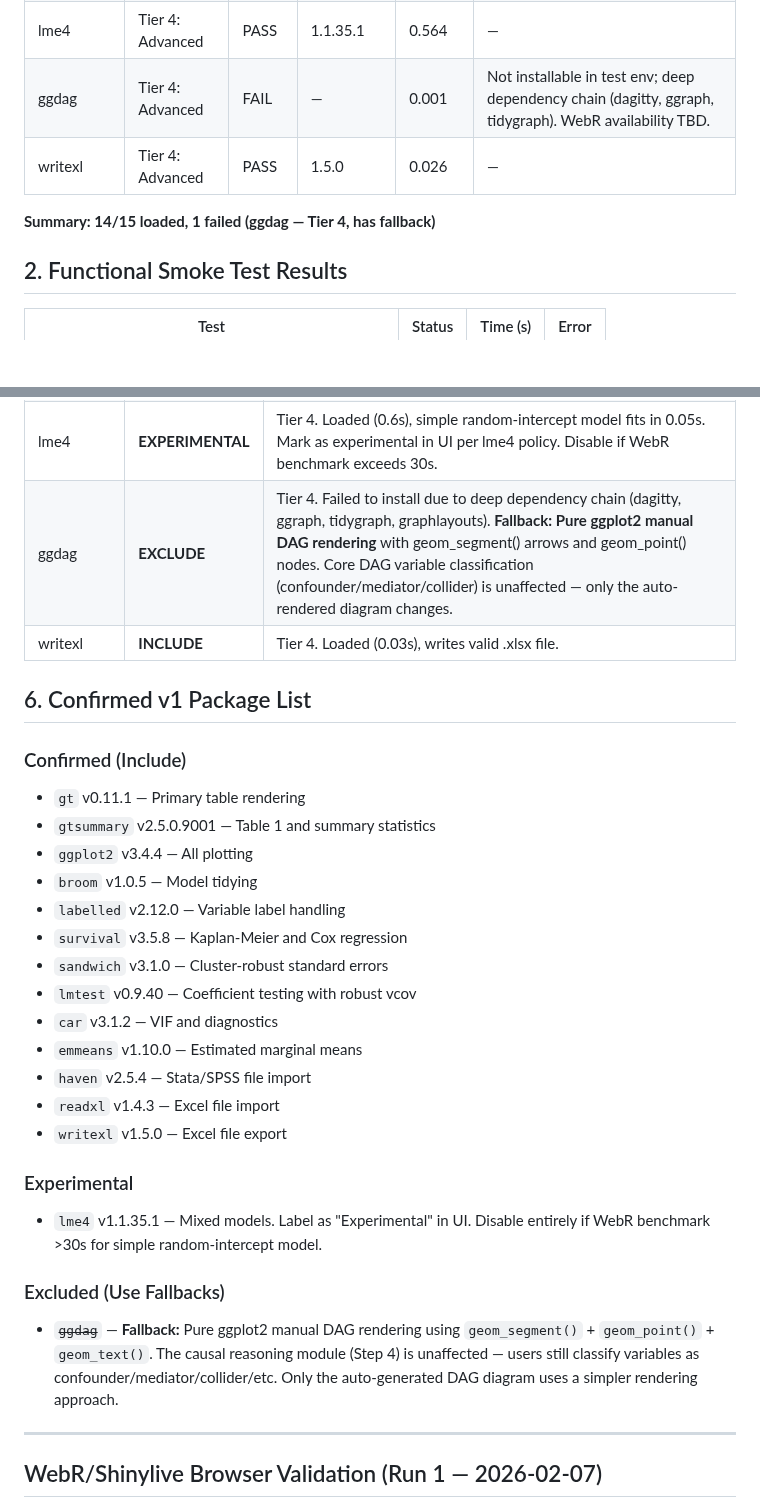
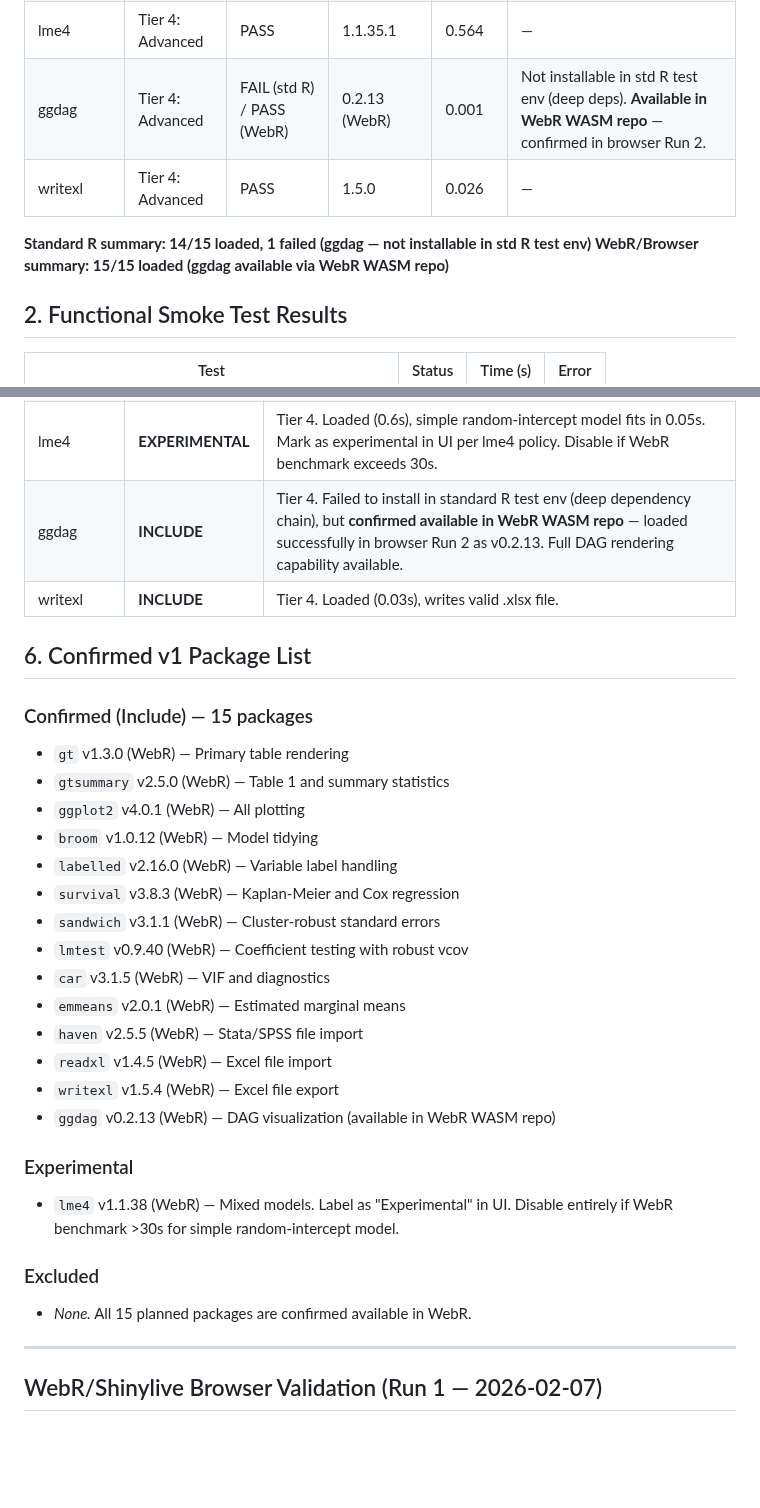
Before and after one commit to jimbono4-cpu/quickstats, a Markdown page: PHASE0_VALIDATION.md, 2 parts joined by grey strips. GitHub-like rendering; blank space fills up the shorter version.

```diff
--- a/PHASE0_VALIDATION.md
+++ b/PHASE0_VALIDATION.md
@@ -26,10 +26,11 @@
 | haven | Tier 3: File I/O | PASS | 2.5.4 | 0.009 | — |
 | readxl | Tier 3: File I/O | PASS | 1.4.3 | 0.028 | — |
 | lme4 | Tier 4: Advanced | PASS | 1.1.35.1 | 0.564 | — |
-| ggdag | Tier 4: Advanced | FAIL | — | 0.001 | Not installable in test env; deep dependency chain (dagitty, ggraph, tidygraph). WebR availability TBD. |
+| ggdag | Tier 4: Advanced | FAIL (std R) / PASS (WebR) | 0.2.13 (WebR) | 0.001 | Not installable in std R test env (deep deps). **Available in WebR WASM repo** — confirmed in browser Run 2. |
 | writexl | Tier 4: Advanced | PASS | 1.5.0 | 0.026 | — |
 
-**Summary: 14/15 loaded, 1 failed (ggdag — Tier 4, has fallback)**
+**Standard R summary: 14/15 loaded, 1 failed (ggdag — not installable in std R test env)**
+**WebR/Browser summary: 15/15 loaded (ggdag available via WebR WASM repo)**
 
 ## 2. Functional Smoke Test Results
 
@@ -103,34 +104,35 @@ _These tests require deploying the Shinylive test app and running manually in ea
 | haven | **INCLUDE** | Tier 3 I/O. Loaded (0.01s), write_dta/read_dta roundtrip preserves data. |
 | readxl | **INCLUDE** | Tier 3 I/O. Loaded (0.03s), reads built-in .xlsx example successfully. |
 | lme4 | **EXPERIMENTAL** | Tier 4. Loaded (0.6s), simple random-intercept model fits in 0.05s. Mark as experimental in UI per lme4 policy. Disable if WebR benchmark exceeds 30s. |
-| ggdag | **EXCLUDE** | Tier 4. Failed to install due to deep dependency chain (dagitty, ggraph, tidygraph, graphlayouts). **Fallback: Pure ggplot2 manual DAG rendering** with geom_segment() arrows and geom_point() nodes. Core DAG variable classification (confounder/mediator/collider) is unaffected — only the auto-rendered diagram changes. |
+| ggdag | **INCLUDE** | Tier 4. Failed to install in standard R test env (deep dependency chain), but **confirmed available in WebR WASM repo** — loaded successfully in browser Run 2 as v0.2.13. Full DAG rendering capability available. |
 | writexl | **INCLUDE** | Tier 4. Loaded (0.03s), writes valid .xlsx file. |
 
 ## 6. Confirmed v1 Package List
 
-### Confirmed (Include)
+### Confirmed (Include) — 15 packages
 
-- `gt` v0.11.1 — Primary table rendering
-- `gtsummary` v2.5.0.9001 — Table 1 and summary statistics
-- `ggplot2` v3.4.4 — All plotting
-- `broom` v1.0.5 — Model tidying
-- `labelled` v2.12.0 — Variable label handling
-- `survival` v3.5.8 — Kaplan-Meier and Cox regression
-- `sandwich` v3.1.0 — Cluster-robust standard errors
-- `lmtest` v0.9.40 — Coefficient testing with robust vcov
-- `car` v3.1.2 — VIF and diagnostics
-- `emmeans` v1.10.0 — Estimated marginal means
-- `haven` v2.5.4 — Stata/SPSS file import
-- `readxl` v1.4.3 — Excel file import
-- `writexl` v1.5.0 — Excel file export
+- `gt` v1.3.0 (WebR) — Primary table rendering
+- `gtsummary` v2.5.0 (WebR) — Table 1 and summary statistics
+- `ggplot2` v4.0.1 (WebR) — All plotting
+- `broom` v1.0.12 (WebR) — Model tidying
+- `labelled` v2.16.0 (WebR) — Variable label handling
+- `survival` v3.8.3 (WebR) — Kaplan-Meier and Cox regression
+- `sandwich` v3.1.1 (WebR) — Cluster-robust standard errors
+- `lmtest` v0.9.40 (WebR) — Coefficient testing with robust vcov
+- `car` v3.1.5 (WebR) — VIF and diagnostics
+- `emmeans` v2.0.1 (WebR) — Estimated marginal means
+- `haven` v2.5.5 (WebR) — Stata/SPSS file import
+- `readxl` v1.4.5 (WebR) — Excel file import
+- `writexl` v1.5.4 (WebR) — Excel file export
+- `ggdag` v0.2.13 (WebR) — DAG visualization (available in WebR WASM repo)
 
 ### Experimental
 
-- `lme4` v1.1.35.1 — Mixed models. Label as "Experimental" in UI. Disable entirely if WebR benchmark >30s for simple random-intercept model.
+- `lme4` v1.1.38 (WebR) — Mixed models. Label as "Experimental" in UI. Disable entirely if WebR benchmark >30s for simple random-intercept model.
 
-### Excluded (Use Fallbacks)
+### Excluded
 
-- ~~`ggdag`~~ — **Fallback:** Pure ggplot2 manual DAG rendering using `geom_segment()` + `geom_point()` + `geom_text()`. The causal reasoning module (Step 4) is unaffected — users still classify variables as confounder/mediator/collider/etc. Only the auto-generated DAG diagram uses a simpler rendering approach.
+- _None._ All 15 planned packages are confirmed available in WebR.
 
 ---
 
```
Also changed, not shown: other parts of PHASE0_VALIDATION.md (+69 -5 lines).
